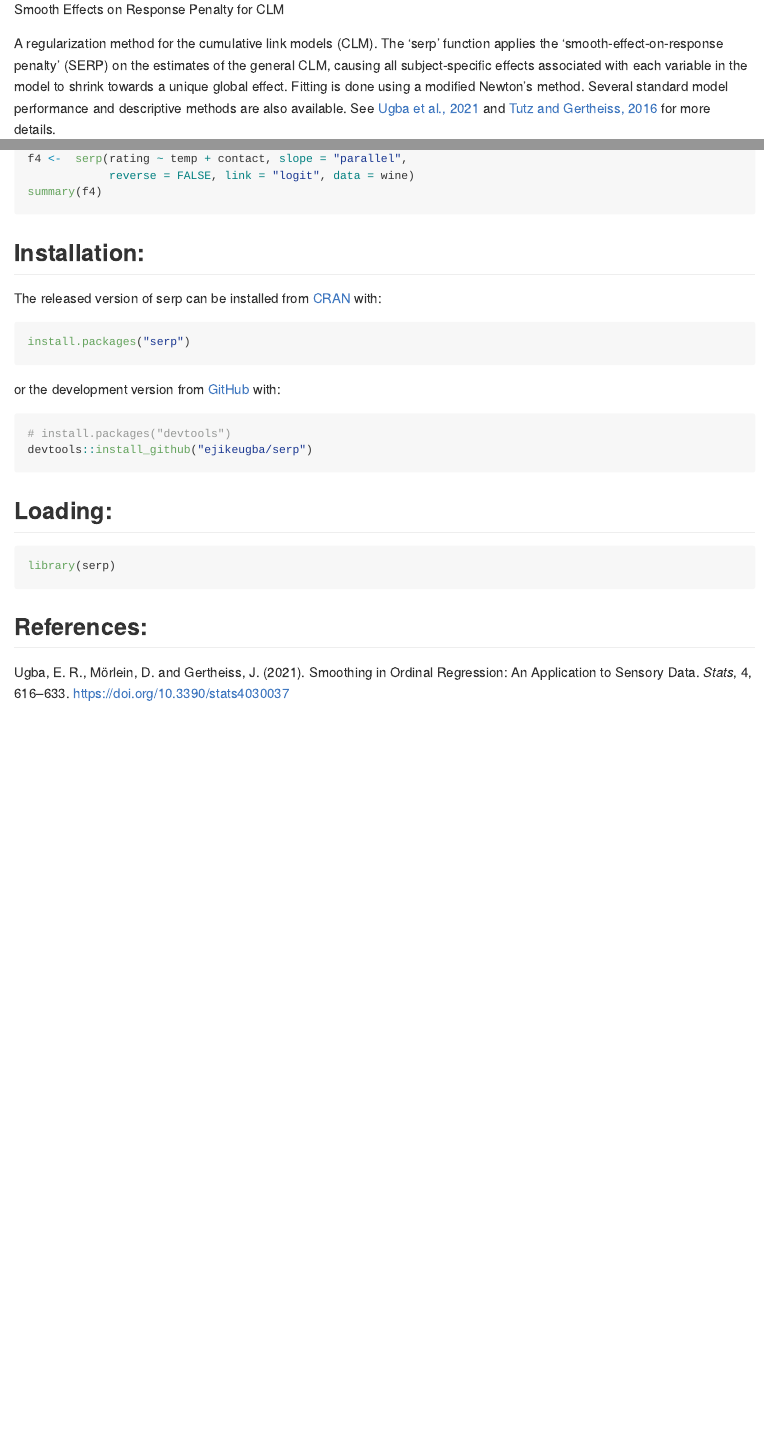
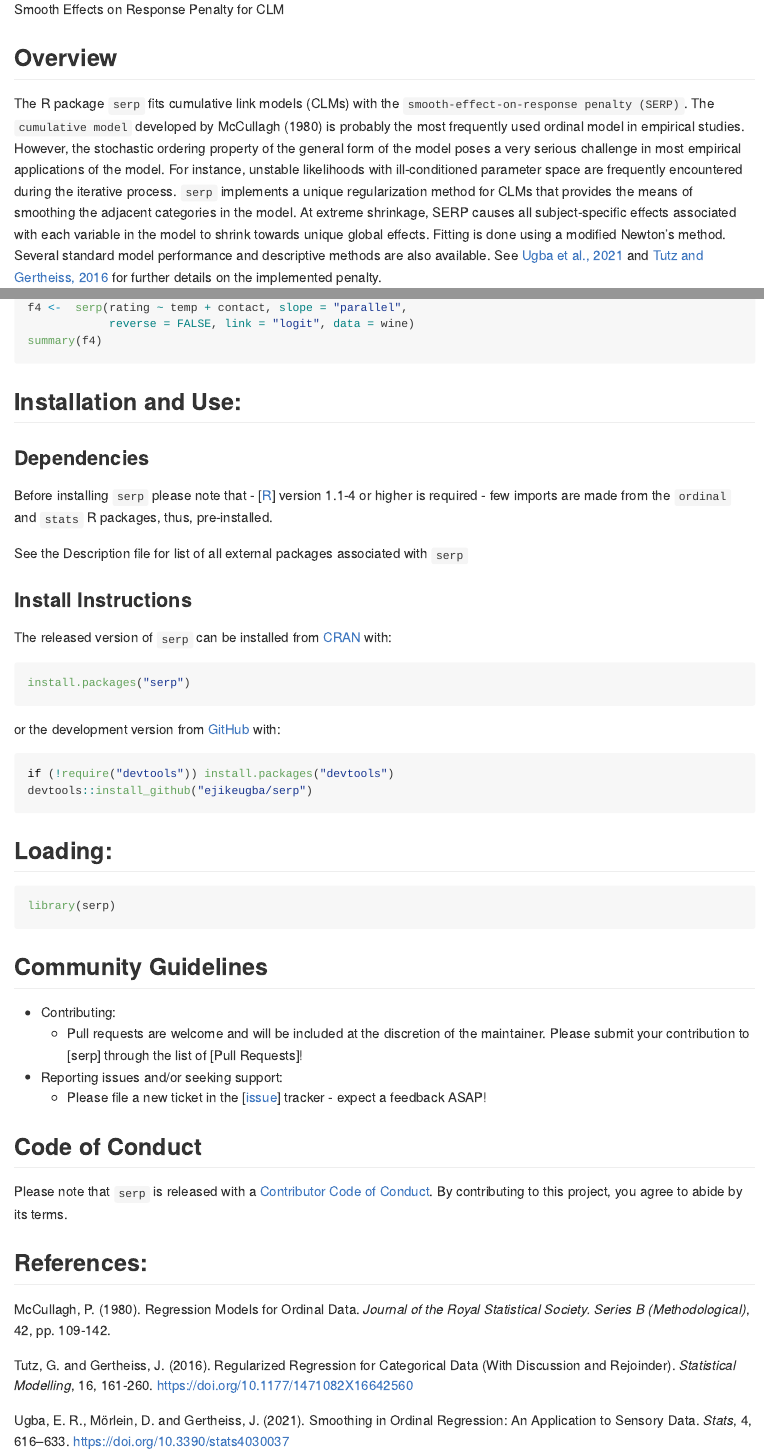
Before and after one commit to ejikeugba/serp, an R Markdown document (README.Rmd): the page in a window 1100 px wide, from 150 px down, and a second part further down, joined at a grey line. The pictures show the output file README.md that the author committed with the source, drawn offline in the style of GitHub; badge pictures from the web are left out.

Commit message:
Update README.md

````diff
--- a/README.Rmd
+++ b/README.Rmd
@@ -31,7 +31,9 @@ knitr::opts_chunk$set(
 
 Smooth Effects on Response Penalty for CLM
 
-A regularization method for the cumulative link models (CLM). The 'serp' function applies the 'smooth-effect-on-response penalty' (SERP) on the estimates of the general CLM, causing all subject-specific effects associated with each variable in the model to shrink towards a unique global effect. Fitting is done using a modified Newton's method. Several standard model performance and descriptive methods are also available. See [Ugba et al., 2021](https://doi.org/10.3390/stats4030037) and [Tutz and Gertheiss, 2016](https://doi.org/10.1177/1471082X16642560) for more details.
+
+## Overview
+The R package `serp` fits cumulative link models (CLMs) with the `smooth-effect-on-response penalty (SERP)`. The `cumulative model` developed by McCullagh (1980) is probably the most frequently used ordinal model in empirical studies. However, the stochastic ordering property of the general form of the model poses a very serious challenge in most empirical applications of the model. For instance, unstable likelihoods with ill-conditioned parameter space are frequently encountered during the iterative process. `serp` implements a unique regularization method for CLMs that provides the means of smoothing the adjacent categories in the model. At extreme shrinkage, SERP causes all subject-specific effects associated with each variable in the model to shrink towards unique global effects. Fitting is done using a modified Newton's method. Several standard model performance and descriptive methods are also available. See [Ugba et al., 2021](https://doi.org/10.3390/stats4030037) and [Tutz and Gertheiss, 2016](https://doi.org/10.1177/1471082X16642560) for further details on the implemented penalty.
 
 
 ## Example
@@ -73,8 +75,17 @@ summary(f4)
 ```
 
 
-## Installation:
-The released version of serp can be installed from [CRAN](https://cran.r-project.org/package=serp) with:
+## Installation and Use:
+
+### Dependencies
+Before installing `serp` please note that
+- [[R](https://cran.r-project.org/bin/windows/base/)] version 1.1-4 or higher is required
+- few imports are made from the `ordinal` and `stats` R packages, thus, pre-installed.
+
+See the Description file for list of all external packages associated with `serp`
+
+### Install Instructions
+The released version of `serp` can be installed from [CRAN](https://cran.r-project.org/package=serp) with:
 
 ``` r
 install.packages("serp")
@@ -83,10 +94,9 @@ install.packages("serp")
 or the development version from [GitHub](https://github.com/ejikeugba/serp) with:
 
 ``` r
-# install.packages("devtools")
+if (!require("devtools")) install.packages("devtools")
 devtools::install_github("ejikeugba/serp")
 ```
-
 
 ## Loading:
 ```{r, eval = FALSE}
@@ -94,5 +104,18 @@ library(serp)
 ```
 
 
+## Community Guidelines
+
+* Contributing:
+  * Pull requests are welcome and will be included at the discretion of the maintainer. Please submit your contribution to [serp] through the list of [Pull Requests]!
+* Reporting issues and/or seeking support:
+  * Please file a new ticket in the [[issue](https://github.com/ejikeugba/serp/issues)] tracker - expect a feedback ASAP!
+
+
+## Code of Conduct
+
+Please note that `serp` is released with a [Contributor Code of Conduct](https://github.com/ejikeugba/serp/blob/master/CODE_OF_CONDUCT.md). By contributing to this project, you agree to abide by its terms.
+
+
 ## References:
-Ugba, E. R., Mörlein, D. and Gertheiss, J. (2021). Smoothing in Ordinal            Regression: An Application to Sensory Data. *Stats*, 4, 616–633.
+McCullagh, P. (1980). Regression Models for Ordinal Data. *Journal of the Royal Statistical Society. Series B (Methodological)*, 42, pp. 109-142.
@@ -100 +122,4 @@ Ugba, E. R., Mörlein, D. and Gertheiss, J. (2021). Smoothing in Ordinal
 
+Tutz, G. and Gertheiss, J. (2016). Regularized Regression for Categorical Data (With Discussion and Rejoinder).  *Statistical Modelling*, 16, 161-260. https://doi.org/10.1177/1471082X16642560
+
+Ugba, E. R., Mörlein, D. and Gertheiss, J. (2021). Smoothing in Ordinal Regression: An Application to Sensory Data. *Stats*, 4, 616–633. https://doi.org/10.3390/stats4030037
````
Also changed, not shown: README.md, README.Rmd (5 more changed lines).
